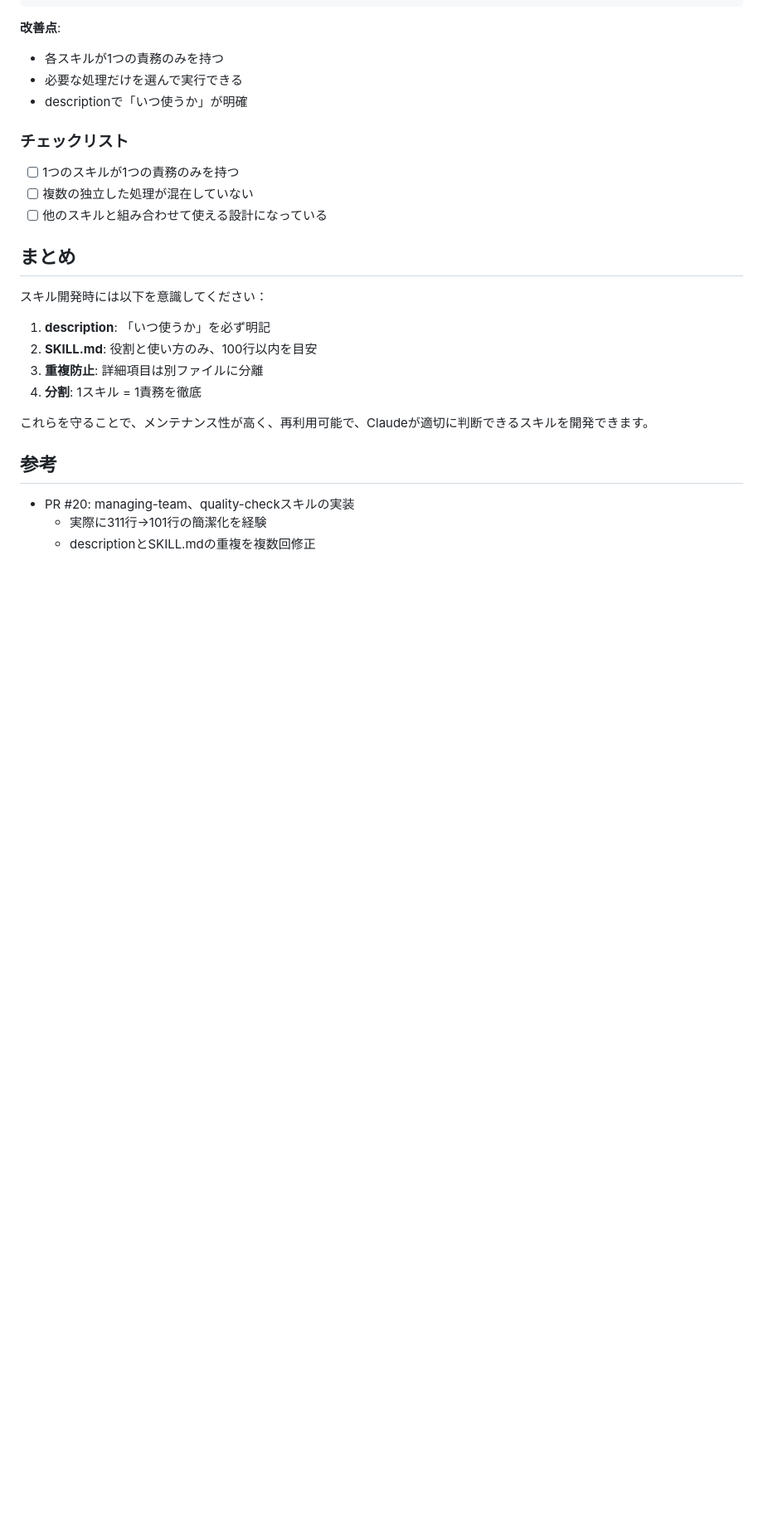
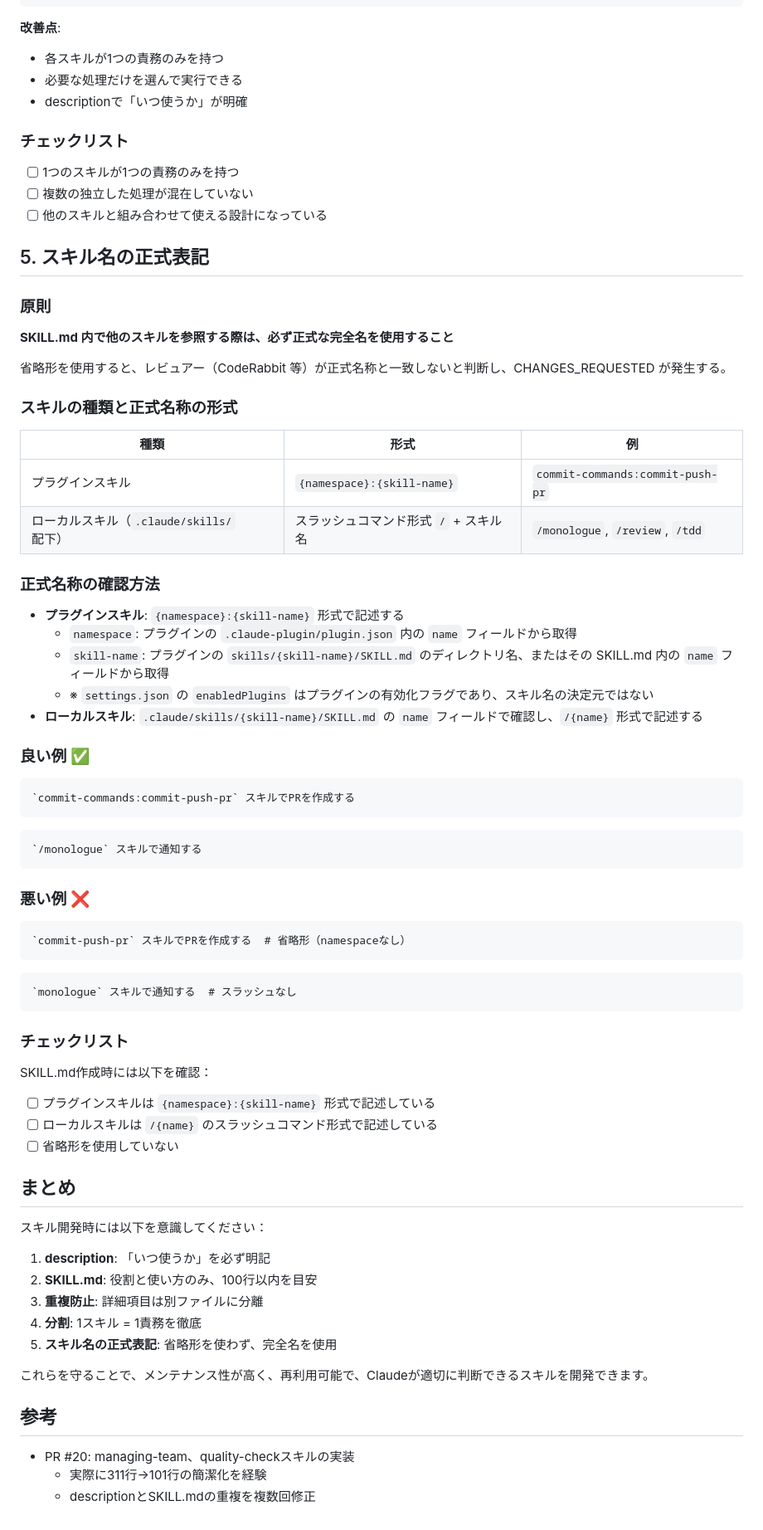
Before and after one commit to canpok1/plant-diary, a Markdown page: docs/rules/skill-development-guide.md, the part around the change. Shown at 83% size. GitHub-like rendering; blank space fills up the shorter version.

````diff
--- a/docs/rules/skill-development-guide.md
+++ b/docs/rules/skill-development-guide.md
@@ -248,6 +248,57 @@ description: |
 - [ ] 複数の独立した処理が混在していない
 - [ ] 他のスキルと組み合わせて使える設計になっている
 
+## 5. スキル名の正式表記
+
+### 原則
+
+**SKILL.md 内で他のスキルを参照する際は、必ず正式な完全名を使用すること**
+
+省略形を使用すると、レビュアー（CodeRabbit 等）が正式名称と一致しないと判断し、CHANGES_REQUESTED が発生する。
+
+### スキルの種類と正式名称の形式
+
+| 種類 | 形式 | 例 |
+|---|---|---|
+| プラグインスキル | `{namespace}:{skill-name}` | `commit-commands:commit-push-pr` |
+| ローカルスキル（`.claude/skills/` 配下） | スラッシュコマンド形式 `/` + スキル名 | `/monologue`, `/review`, `/tdd` |
+
+### 正式名称の確認方法
+
+- **プラグインスキル**: `{namespace}:{skill-name}` 形式で記述する
+  - `namespace`: プラグインの `.claude-plugin/plugin.json` 内の `name` フィールドから取得
+  - `skill-name`: プラグインの `skills/{skill-name}/SKILL.md` のディレクトリ名、またはその SKILL.md 内の `name` フィールドから取得
+  - ※ `settings.json` の `enabledPlugins` はプラグインの有効化フラグであり、スキル名の決定元ではない
+- **ローカルスキル**: `.claude/skills/{skill-name}/SKILL.md` の `name` フィールドで確認し、`/{name}` 形式で記述する
+
+### 良い例 ✅
+
+```markdown
+`commit-commands:commit-push-pr` スキルでPRを作成する
+```
+
+```markdown
+`/monologue` スキルで通知する
+```
+
+### 悪い例 ❌
+
+```markdown
+`commit-push-pr` スキルでPRを作成する  # 省略形（namespaceなし）
+```
+
+```markdown
+`monologue` スキルで通知する  # スラッシュなし
+```
+
+### チェックリスト
+
+SKILL.md作成時には以下を確認：
+
+- [ ] プラグインスキルは `{namespace}:{skill-name}` 形式で記述している
+- [ ] ローカルスキルは `/{name}` のスラッシュコマンド形式で記述している
+- [ ] 省略形を使用していない
+
 ## まとめ
 
 スキル開発時には以下を意識してください：
@@ -256,6 +307,7 @@ description: |
 2. **SKILL.md**: 役割と使い方のみ、100行以内を目安
 3. **重複防止**: 詳細項目は別ファイルに分離
 4. **分割**: 1スキル = 1責務を徹底
+5. **スキル名の正式表記**: 省略形を使わず、完全名を使用
 
 これらを守ることで、メンテナンス性が高く、再利用可能で、Claudeが適切に判断できるスキルを開発できます。
 
````
Also changed, not shown: .claude/skills/skill-development-guide.md (added, +60 -0 lines).
